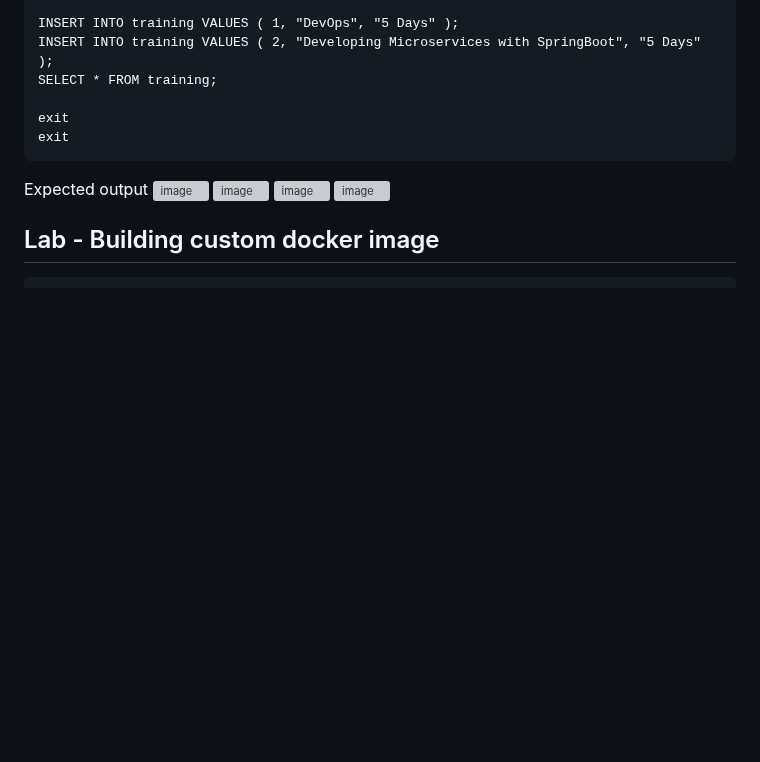
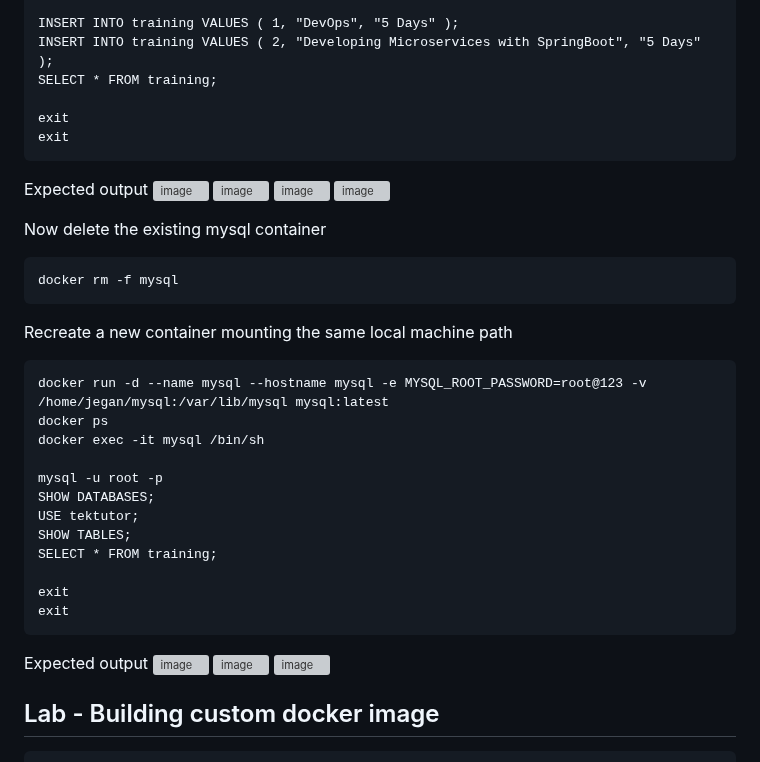
Before and after one commit to tektutor/openshift-hyd-2024, a Markdown page: Day1/README.md, the part around the change. Rendered like a GitHub page; blank space fills up the shorter version; grey boxes are pictures that could not be loaded.

````diff
--- a/Day1/README.md
+++ b/Day1/README.md
@@ -364,6 +364,32 @@ Expected output
 ![image](https://github.com/user-attachments/assets/5fc62726-7a37-429a-8c56-270082a52cfe)
 
 
+Now delete the existing mysql container
+```
+docker rm -f mysql
+```
+
+Recreate a new container mounting the same local machine path
+```
+docker run -d --name mysql --hostname mysql -e MYSQL_ROOT_PASSWORD=root@123 -v /home/jegan/mysql:/var/lib/mysql mysql:latest
+docker ps
+docker exec -it mysql /bin/sh
+
+mysql -u root -p
+SHOW DATABASES;
+USE tektutor;
+SHOW TABLES;
+SELECT * FROM training;
+
+exit
+exit
+```
+Expected output
+![image](https://github.com/user-attachments/assets/39fefb98-deb9-4cbb-977e-0fff65e8042c)
+![image](https://github.com/user-attachments/assets/a3686ac9-17de-4414-99b4-191978a16595)
+![image](https://github.com/user-attachments/assets/60d5dd81-4b1f-47d7-8a51-d87fe6d7bf4c)
+
+
 ## Lab - Building custom docker image
 ```
 cd ~/openshift-hyd-2024
````
